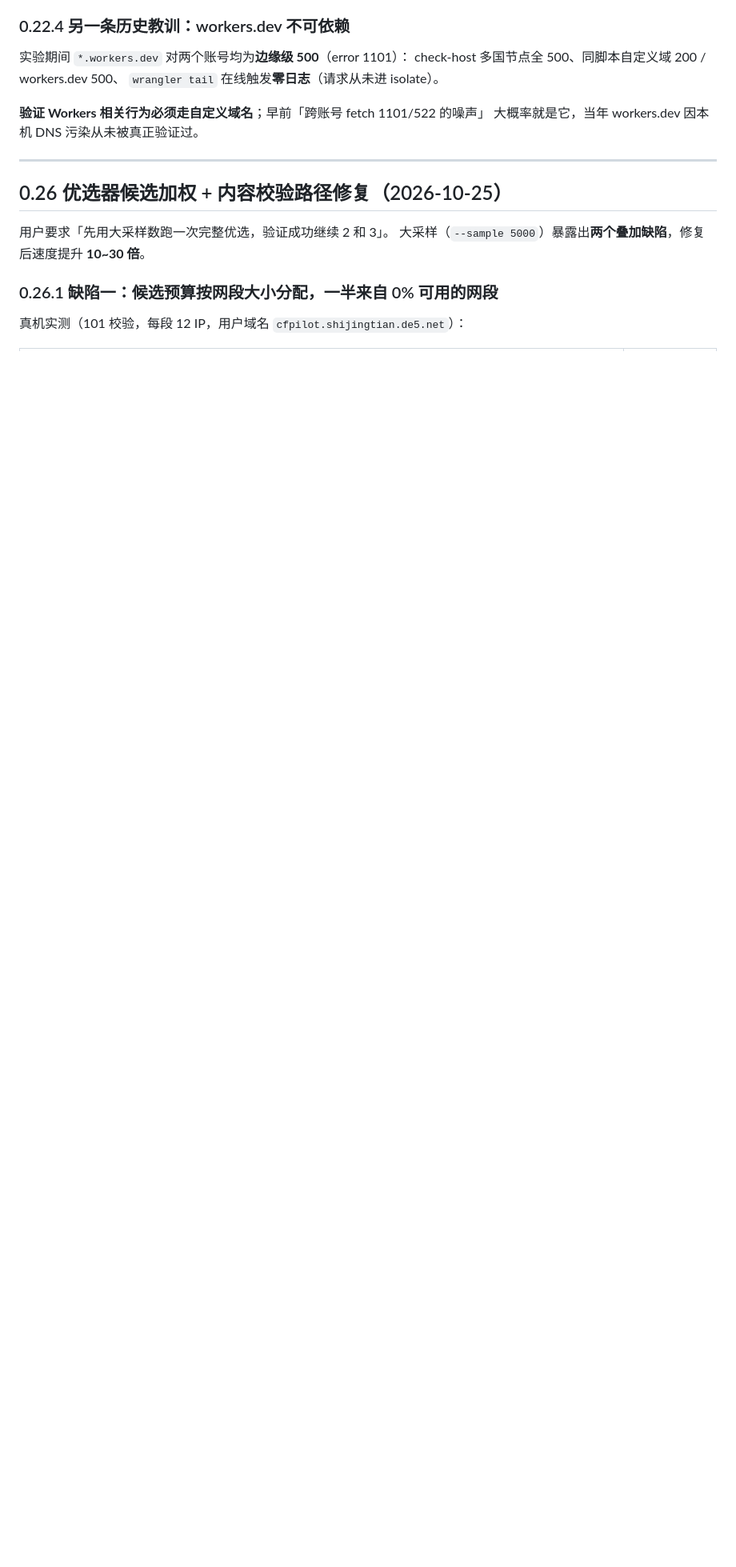
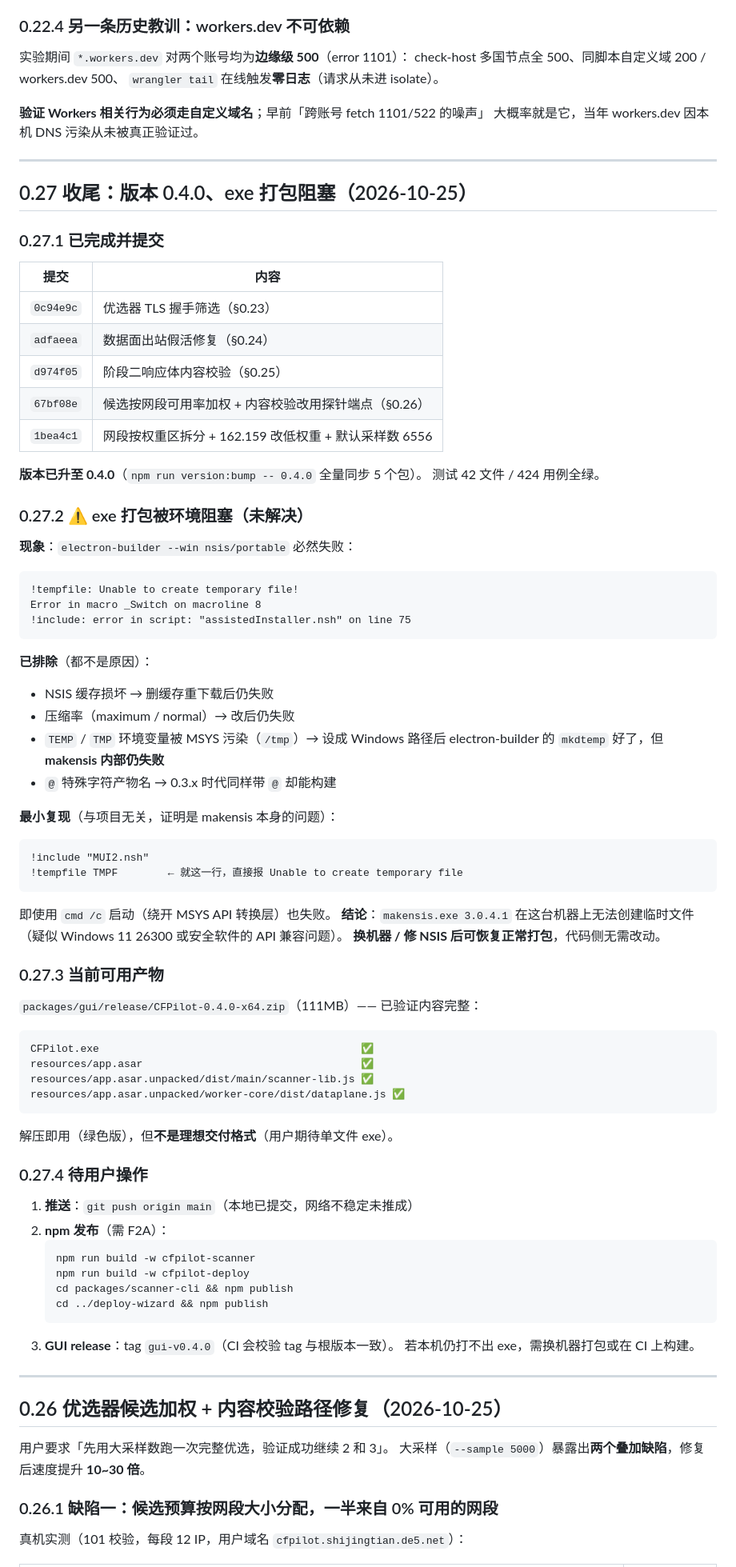
Before and after one commit to xmwengxing/CFPilot, a Markdown page: HANDOVER.md, the part around one of its changes. Shown at 80% size. Drawn GitHub-style; blank space fills up the shorter version.

Commit message:
docs(handover): 收尾记录——版本 0.4.0、exe 打包阻塞与待办

````diff
--- a/HANDOVER.md
+++ b/HANDOVER.md
@@ -143,6 +143,78 @@ check-host 多国节点全 500、同脚本自定义域 200 / workers.dev 500、
 
 **验证 Workers 相关行为必须走自定义域名**；早前「跨账号 fetch 1101/522 的噪声」
 大概率就是它，当年 workers.dev 因本机 DNS 污染从未被真正验证过。
+
+---
+
+## 0.27 收尾：版本 0.4.0、exe 打包阻塞（2026-10-25）
+
+### 0.27.1 已完成并提交
+
+| 提交 | 内容 |
+|------|------|
+| `0c94e9c` | 优选器 TLS 握手筛选（§0.23） |
+| `adfaeea` | 数据面出站假活修复（§0.24） |
+| `d974f05` | 阶段二响应体内容校验（§0.25） |
+| `67bf08e` | 候选按网段可用率加权 + 内容校验改用探针端点（§0.26） |
+| `1bea4c1` | 网段按权重区拆分 + 162.159 改低权重 + 默认采样数 6556 |
+
+**版本已升至 0.4.0**（`npm run version:bump -- 0.4.0` 全量同步 5 个包）。
+测试 42 文件 / 424 用例全绿。
+
+### 0.27.2 ⚠️ exe 打包被环境阻塞（未解决）
+
+**现象**：`electron-builder --win nsis/portable` 必然失败：
+
+```
+!tempfile: Unable to create temporary file!
+Error in macro _Switch on macroline 8
+!include: error in script: "assistedInstaller.nsh" on line 75
+```
+
+**已排除**（都不是原因）：
+- NSIS 缓存损坏 → 删缓存重下载后仍失败
+- 压缩率（maximum / normal）→ 改后仍失败
+- `TEMP` / `TMP` 环境变量被 MSYS 污染（`/tmp`）→ 设成 Windows 路径后
+  electron-builder 的 `mkdtemp` 好了，但 **makensis 内部仍失败**
+- `@` 特殊字符产物名 → 0.3.x 时代同样带 `@` 却能构建
+
+**最小复现**（与项目无关，证明是 makensis 本身的问题）：
+
+```nsi
+!include "MUI2.nsh"
+!tempfile TMPF        ← 就这一行，直接报 Unable to create temporary file
+```
+
+即使用 `cmd /c` 启动（绕开 MSYS API 转换层）也失败。
+**结论**：`makensis.exe 3.0.4.1` 在这台机器上无法创建临时文件
+（疑似 Windows 11 26300 或安全软件的 API 兼容问题）。
+**换机器 / 修 NSIS 后可恢复正常打包**，代码侧无需改动。
+
+### 0.27.3 当前可用产物
+
+`packages/gui/release/CFPilot-0.4.0-x64.zip`（111MB）—— 已验证内容完整：
+
+```
+CFPilot.exe                                          ✅
+resources/app.asar                                   ✅
+resources/app.asar.unpacked/dist/main/scanner-lib.js ✅
+resources/app.asar.unpacked/worker-core/dist/dataplane.js ✅
+```
+
+解压即用（绿色版），但**不是理想交付格式**（用户期待单文件 exe）。
+
+### 0.27.4 待用户操作
+
+1. **推送**：`git push origin main`（本地已提交，网络不稳定未推成）
+2. **npm 发布**（需 F2A）：
+   ```bash
+   npm run build -w cfpilot-scanner
+   npm run build -w cfpilot-deploy
+   cd packages/scanner-cli && npm publish
+   cd ../deploy-wizard && npm publish
+   ```
+3. **GUI release**：tag `gui-v0.4.0`（CI 会校验 tag 与根版本一致）。
+   若本机仍打不出 exe，需换机器打包或在 CI 上构建。
 
 ---
 
````
Also changed, not shown: other parts of HANDOVER.md (+5 -5 lines).
